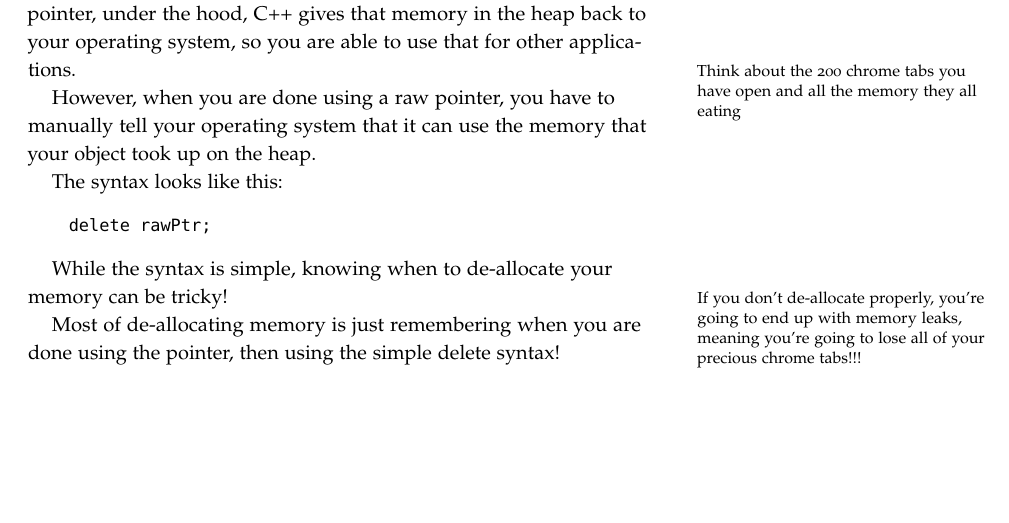
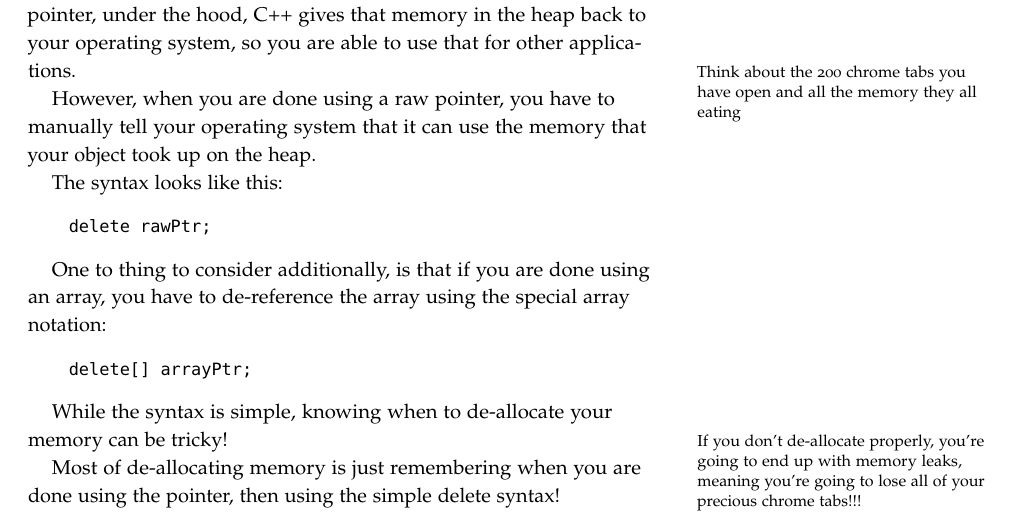
Before and after one commit to tov/eecs211-labs, a LaTeX document (eecs211-lab07.tex): part of page 3 of 4 before the commit and part of page 3 of 5 after it, cut so that both start at the same text, the shorter picture padded with empty space. Compiled offline with pdfLaTeX.

Commit message:
With array de-allocating in the pdf now too

```diff
--- a/eecs211-lab07.tex
+++ b/eecs211-lab07.tex
@@ -130,6 +130,12 @@ The syntax looks like this:
     delete rawPtr;
 \end{Code}
 
+One to thing to consider additionally, is that if you are done using an array, you have to de-reference the array using the special array notation:
+
+\begin{Code}
+    delete[] arrayPtr;
+\end{Code}
+
 
 While the syntax is simple, knowing when to de-allocate your memory can be tricky!
 
```
